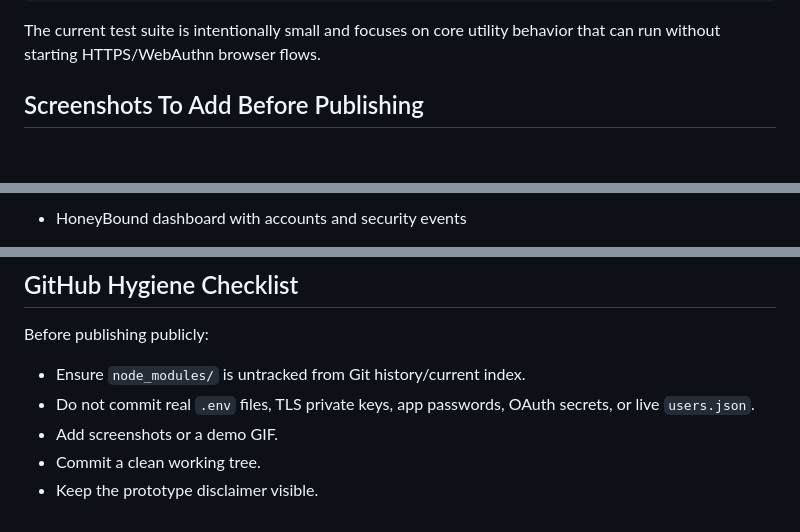
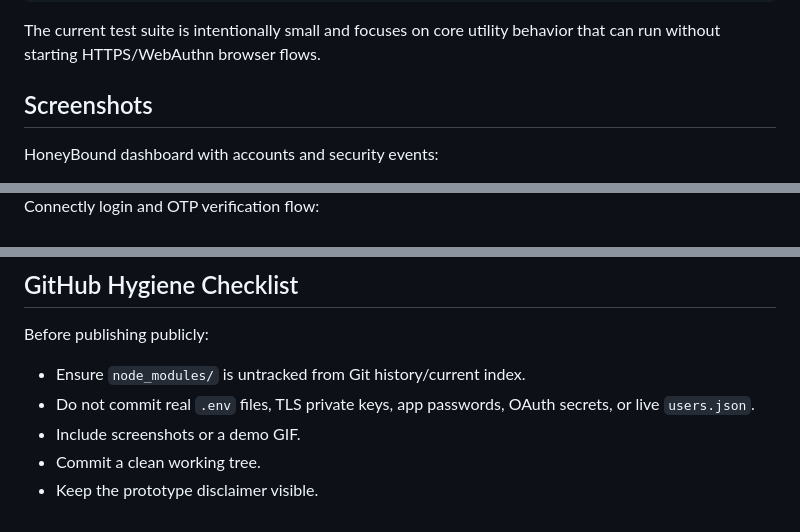
Before and after one commit to Rayixcy/Honey-Bound-Web, a Markdown page: README.md, 3 parts joined by grey strips. Rendered like a GitHub page; blank space fills up the shorter version.

Commit message:
Polish README screenshots section

```diff
--- a/README.md
+++ b/README.md
@@ -100,6 +101,7 @@ npm test
 
 The current test suite is intentionally small and focuses on core utility behavior that can run without starting HTTPS/WebAuthn browser flows.
 
-## Screenshots To Add Before Publishing
+## Screenshots
 
+HoneyBound dashboard with accounts and security events:
 
@@ -106,3 +110,3 @@ The current test suite is intentionally small and focuses on core utility behavi
 
-- HoneyBound dashboard with accounts and security events
+Connectly login and OTP verification flow:
 
@@ -142,6 +138,6 @@ Before publishing publicly:
 
 - Ensure `node_modules/` is untracked from Git history/current index.
 - Do not commit real `.env` files, TLS private keys, app passwords, OAuth secrets, or live `users.json`.
-- Add screenshots or a demo GIF.
+- Include screenshots or a demo GIF.
 - Commit a clean working tree.
 - Keep the prototype disclaimer visible.
```
Also changed, not shown: other parts of README.md (+18 -23 lines).
